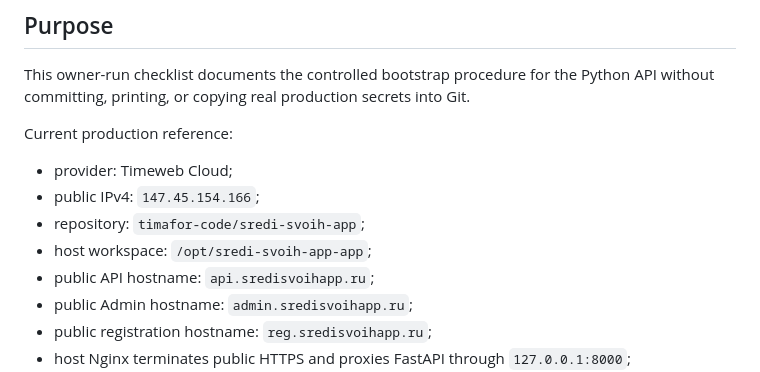
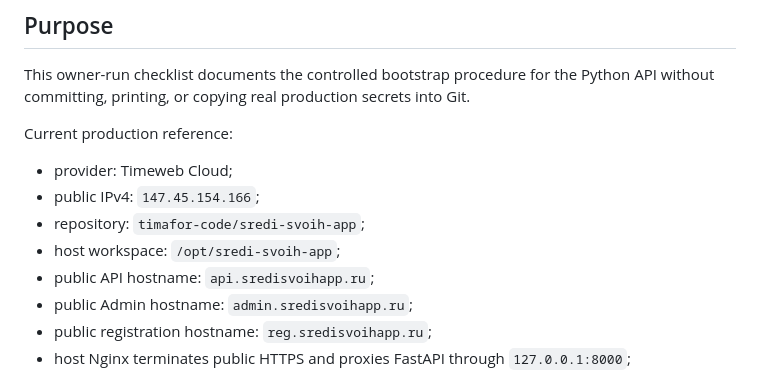
Before and after one commit to timafor-code/sredi-svoih-app, a Markdown page: docs/infra/prod-secrets.md, the part around the change. Rendered like a GitHub page.

Commit message:
docs(infra): fix production workspace path

```diff
--- a/docs/infra/prod-secrets.md
+++ b/docs/infra/prod-secrets.md
@@ -11,7 +11,7 @@ Current production reference:
 - provider: Timeweb Cloud;
 - public IPv4: `147.45.154.166`;
 - repository: `timafor-code/sredi-svoih-app`;
-- host workspace: `/opt/sredi-svoih-app-app`;
+- host workspace: `/opt/sredi-svoih-app`;
 - public API hostname: `api.sredisvoihapp.ru`;
 - public Admin hostname: `admin.sredisvoihapp.ru`;
 - public registration hostname: `reg.sredisvoihapp.ru`;
```
